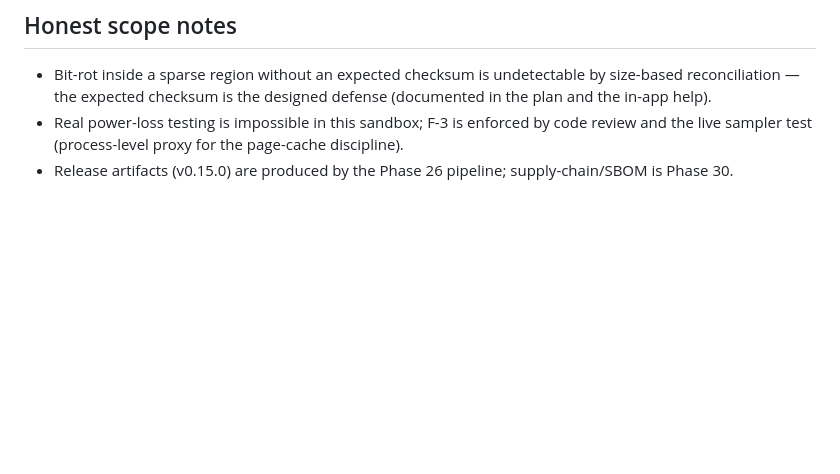
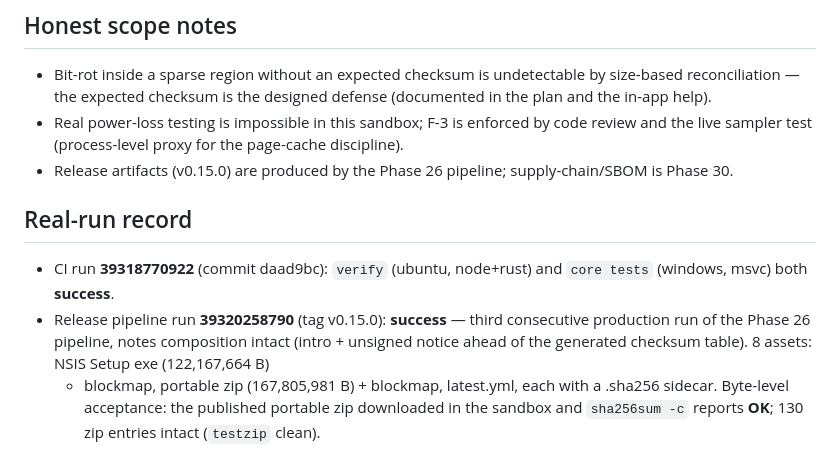
Before and after one commit to SyntaxCove/SyntaxDownloadManager, a Markdown page: docs/phases/phase-28.md, the part around the change. Drawn GitHub-style; blank space fills up the shorter version.

Commit message:
docs(phase-28): record real verification — CI run 39318770922 both jobs green, release pipeline run 39320258790 success (v0.15.0, 8 assets), published portable zip sha256sum -c OK with 130 entries intact; worklog Task ID: 28

```diff
--- a/docs/phases/phase-28.md
+++ b/docs/phases/phase-28.md
@@ -80,3 +80,14 @@ The fake seeder gained a per-piece corruption budget and two drills lock the beh
   the live sampler test (process-level proxy for the page-cache discipline).
 - Release artifacts (v0.15.0) are produced by the Phase 26 pipeline; supply-chain/SBOM is
   Phase 30.
+
+## Real-run record
+
+- CI run **39318770922** (commit daad9bc): `verify` (ubuntu, node+rust) and `core tests`
+  (windows, msvc) both **success**.
+- Release pipeline run **39320258790** (tag v0.15.0): **success** — third consecutive
+  production run of the Phase 26 pipeline, notes composition intact (intro + unsigned
+  notice ahead of the generated checksum table). 8 assets: NSIS Setup exe (122,167,664 B)
+  + blockmap, portable zip (167,805,981 B) + blockmap, latest.yml, each with a .sha256
+  sidecar. Byte-level acceptance: the published portable zip downloaded in the sandbox and
+  `sha256sum -c` reports **OK**; 130 zip entries intact (`testzip` clean).
```
Also changed, not shown: worklog.md (+5 -1 lines).
